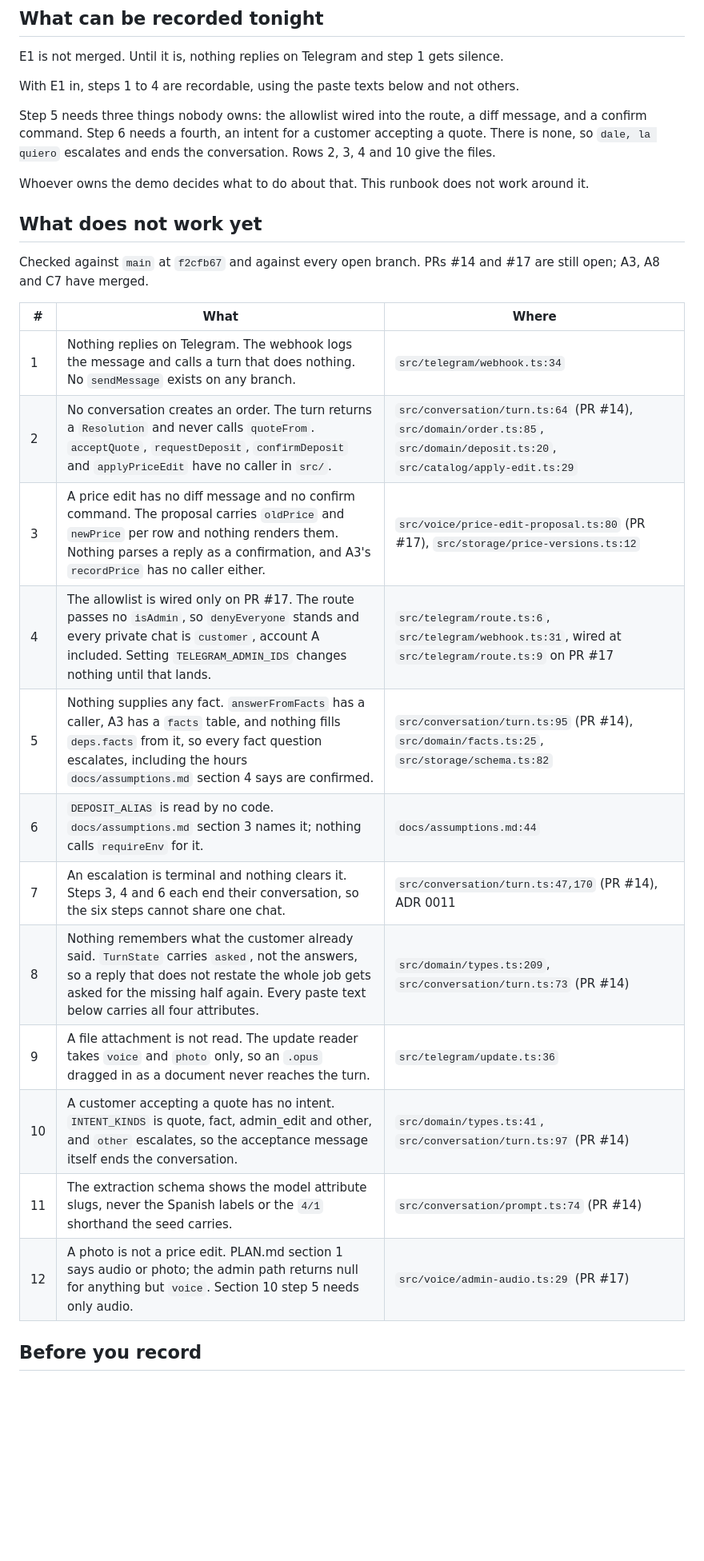
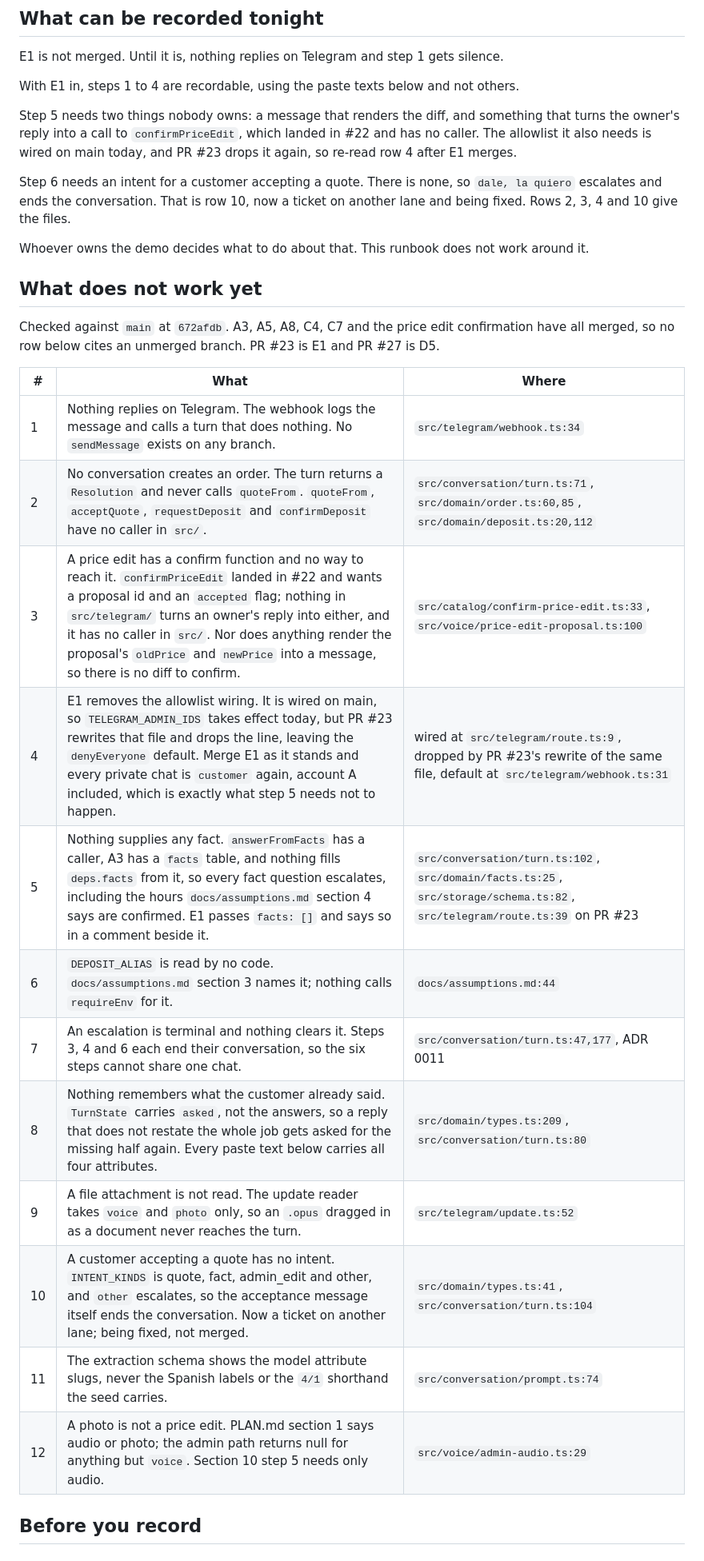
Before and after one commit to patriciocarena/HackCBA, a Markdown page: docs/demo.md, the part around one of its changes. Shown at 80% size. Rendered like a GitHub page; blank space fills up the shorter version.

```diff
--- a/docs/demo.md
+++ b/docs/demo.md
@@ -13,32 +13,36 @@ E1 is not merged. Until it is, nothing replies on Telegram and step 1 gets silen
 
 With E1 in, steps 1 to 4 are recordable, using the paste texts below and not others.
 
-Step 5 needs three things nobody owns: the allowlist wired into the route, a diff message,
-and a confirm command. Step 6 needs a fourth, an intent for a customer accepting a quote.
-There is none, so `dale, la quiero` escalates and ends the conversation. Rows 2, 3, 4 and
-10 give the files.
+Step 5 needs two things nobody owns: a message that renders the diff, and something that
+turns the owner's reply into a call to `confirmPriceEdit`, which landed in #22 and has no
+caller. The allowlist it also needs is wired on main today, and PR #23 drops it again, so
+re-read row 4 after E1 merges.
+
+Step 6 needs an intent for a customer accepting a quote. There is none, so `dale, la
+quiero` escalates and ends the conversation. That is row 10, now a ticket on another lane
+and being fixed. Rows 2, 3, 4 and 10 give the files.
 
 Whoever owns the demo decides what to do about that. This runbook does not work around it.
 
 ## What does not work yet
 
-Checked against `main` at `f2cfb67` and against every open branch. PRs #14 and #17 are
-still open; A3, A8 and C7 have merged.
+Checked against `main` at `672afdb`. A3, A5, A8, C4, C7 and the price edit confirmation
+have all merged, so no row below cites an unmerged branch. PR #23 is E1 and PR #27 is D5.
 
 | # | What | Where |
 |---|---|---|
 | 1 | Nothing replies on Telegram. The webhook logs the message and calls a turn that does nothing. No `sendMessage` exists on any branch. | `src/telegram/webhook.ts:34` |
-| 2 | No conversation creates an order. The turn returns a `Resolution` and never calls `quoteFrom`. `acceptQuote`, `requestDeposit`, `confirmDeposit` and `applyPriceEdit` have no caller in `src/`. | `src/conversation/turn.ts:64` (PR #14), `src/domain/order.ts:85`, `src/domain/deposit.ts:20`, `src/catalog/apply-edit.ts:29` |
-| 3 | A price edit has no diff message and no confirm command. The proposal carries `oldPrice` and `newPrice` per row and nothing renders them. Nothing parses a reply as a confirmation, and A3's `recordPrice` has no caller either. | `src/voice/price-edit-proposal.ts:80` (PR #17), `src/storage/price-versions.ts:12` |
-| 4 | The allowlist is wired only on PR #17. The route passes no `isAdmin`, so `denyEveryone` stands and every private chat is `customer`, account A included. Setting `TELEGRAM_ADMIN_IDS` changes nothing until that lands. | `src/telegram/route.ts:6`, `src/telegram/webhook.ts:31`, wired at `src/telegram/route.ts:9` on PR #17 |
-| 5 | Nothing supplies any fact. `answerFromFacts` has a caller, A3 has a `facts` table, and nothing fills `deps.facts` from it, so every fact question escalates, including the hours `docs/assumptions.md` section 4 says are confirmed. | `src/conversation/turn.ts:95` (PR #14), `src/domain/facts.ts:25`, `src/storage/schema.ts:82` |
+| 2 | No conversation creates an order. The turn returns a `Resolution` and never calls `quoteFrom`. `quoteFrom`, `acceptQuote`, `requestDeposit` and `confirmDeposit` have no caller in `src/`. | `src/conversation/turn.ts:71`, `src/domain/order.ts:60,85`, `src/domain/deposit.ts:20,112` |
+| 3 | A price edit has a confirm function and no way to reach it. `confirmPriceEdit` landed in #22 and wants a proposal id and an `accepted` flag; nothing in `src/telegram/` turns an owner's reply into either, and it has no caller in `src/`. Nor does anything render the proposal's `oldPrice` and `newPrice` into a message, so there is no diff to confirm. | `src/catalog/confirm-price-edit.ts:33`, `src/voice/price-edit-proposal.ts:100` |
+| 4 | E1 removes the allowlist wiring. It is wired on main, so `TELEGRAM_ADMIN_IDS` takes effect today, but PR #23 rewrites that file and drops the line, leaving the `denyEveryone` default. Merge E1 as it stands and every private chat is `customer` again, account A included, which is exactly what step 5 needs not to happen. | wired at `src/telegram/route.ts:9`, dropped by PR #23's rewrite of the same file, default at `src/telegram/webhook.ts:31` |
+| 5 | Nothing supplies any fact. `answerFromFacts` has a caller, A3 has a `facts` table, and nothing fills `deps.facts` from it, so every fact question escalates, including the hours `docs/assumptions.md` section 4 says are confirmed. E1 passes `facts: []` and says so in a comment beside it. | `src/conversation/turn.ts:102`, `src/domain/facts.ts:25`, `src/storage/schema.ts:82`, `src/telegram/route.ts:39` on PR #23 |
 | 6 | `DEPOSIT_ALIAS` is read by no code. `docs/assumptions.md` section 3 names it; nothing calls `requireEnv` for it. | `docs/assumptions.md:44` |
-| 7 | An escalation is terminal and nothing clears it. Steps 3, 4 and 6 each end their conversation, so the six steps cannot share one chat. | `src/conversation/turn.ts:47,170` (PR #14), ADR 0011 |
-| 8 | Nothing remembers what the customer already said. `TurnState` carries `asked`, not the answers, so a reply that does not restate the whole job gets asked for the missing half again. Every paste text below carries all four attributes. | `src/domain/types.ts:209`, `src/conversation/turn.ts:73` (PR #14) |
-| 9 | A file attachment is not read. The update reader takes `voice` and `photo` only, so an `.opus` dragged in as a document never reaches the turn. | `src/telegram/update.ts:36` |
-| 10 | A customer accepting a quote has no intent. `INTENT_KINDS` is quote, fact, admin_edit and other, and `other` escalates, so the acceptance message itself ends the conversation. | `src/domain/types.ts:41`, `src/conversation/turn.ts:97` (PR #14) |
-| 11 | The extraction schema shows the model attribute slugs, never the Spanish labels or the `4/1` shorthand the seed carries. | `src/conversation/prompt.ts:74` (PR #14) |
-| 12 | A photo is not a price edit. PLAN.md section 1 says audio or photo; the admin path returns null for anything but `voice`. Section 10 step 5 needs only audio. | `src/voice/admin-audio.ts:29` (PR #17) |
+| 7 | An escalation is terminal and nothing clears it. Steps 3, 4 and 6 each end their conversation, so the six steps cannot share one chat. | `src/conversation/turn.ts:47,177`, ADR 0011 |
+| 8 | Nothing remembers what the customer already said. `TurnState` carries `asked`, not the answers, so a reply that does not restate the whole job gets asked for the missing half again. Every paste text below carries all four attributes. | `src/domain/types.ts:209`, `src/conversation/turn.ts:80` |
+| 9 | A file attachment is not read. The update reader takes `voice` and `photo` only, so an `.opus` dragged in as a document never reaches the turn. | `src/telegram/update.ts:52` |
+| 10 | A customer accepting a quote has no intent. `INTENT_KINDS` is quote, fact, admin_edit and other, and `other` escalates, so the acceptance message itself ends the conversation. Now a ticket on another lane; being fixed, not merged. | `src/domain/types.ts:41`, `src/conversation/turn.ts:104` |
+| 11 | The extraction schema shows the model attribute slugs, never the Spanish labels or the `4/1` shorthand the seed carries. | `src/conversation/prompt.ts:74` |
+| 12 | A photo is not a price edit. PLAN.md section 1 says audio or photo; the admin path returns null for anything but `voice`. Section 10 step 5 needs only audio. | `src/voice/admin-audio.ts:29` |
 
 ## Before you record
 
```
Also changed, not shown: other parts of docs/demo.md (+15 -10 lines).
